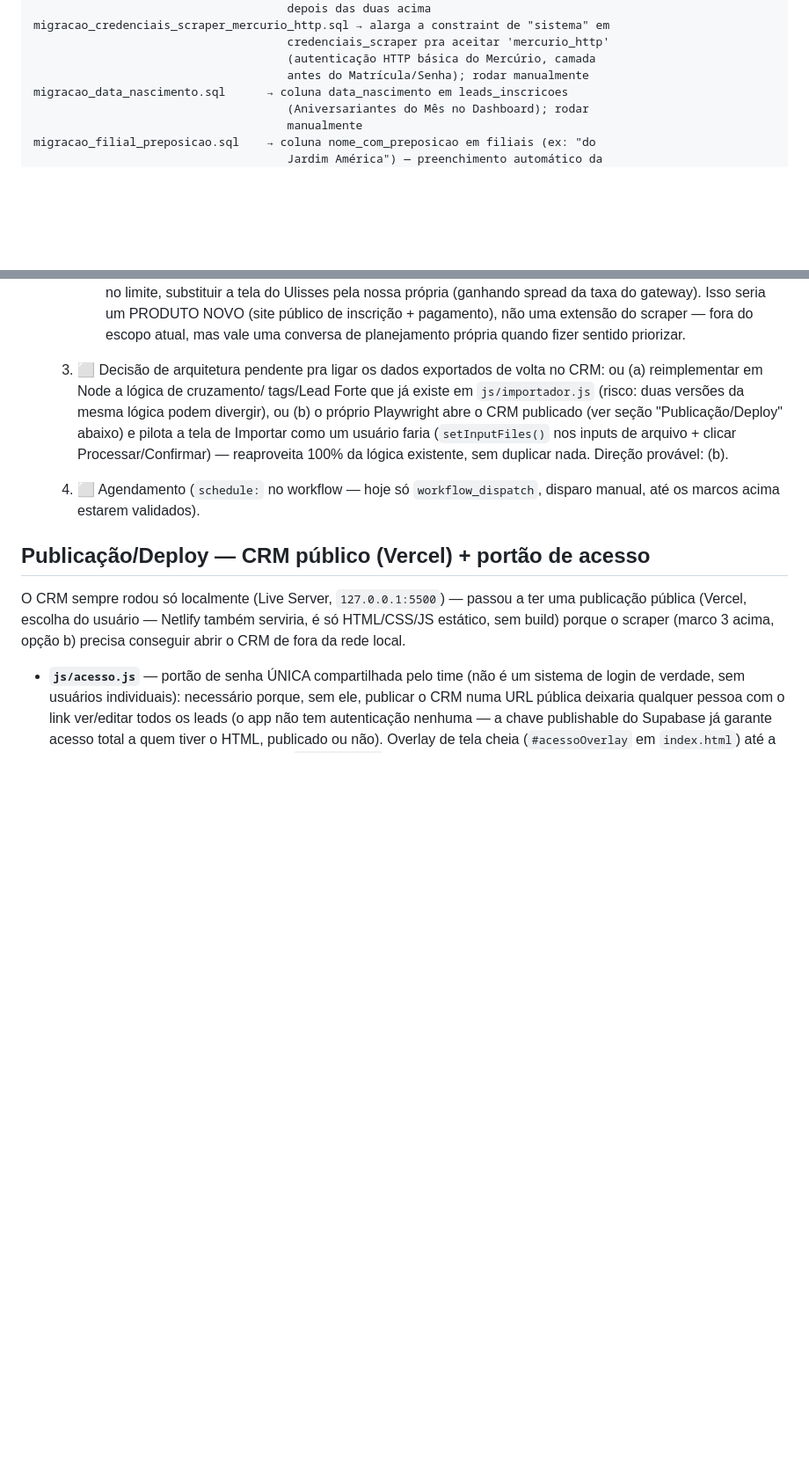
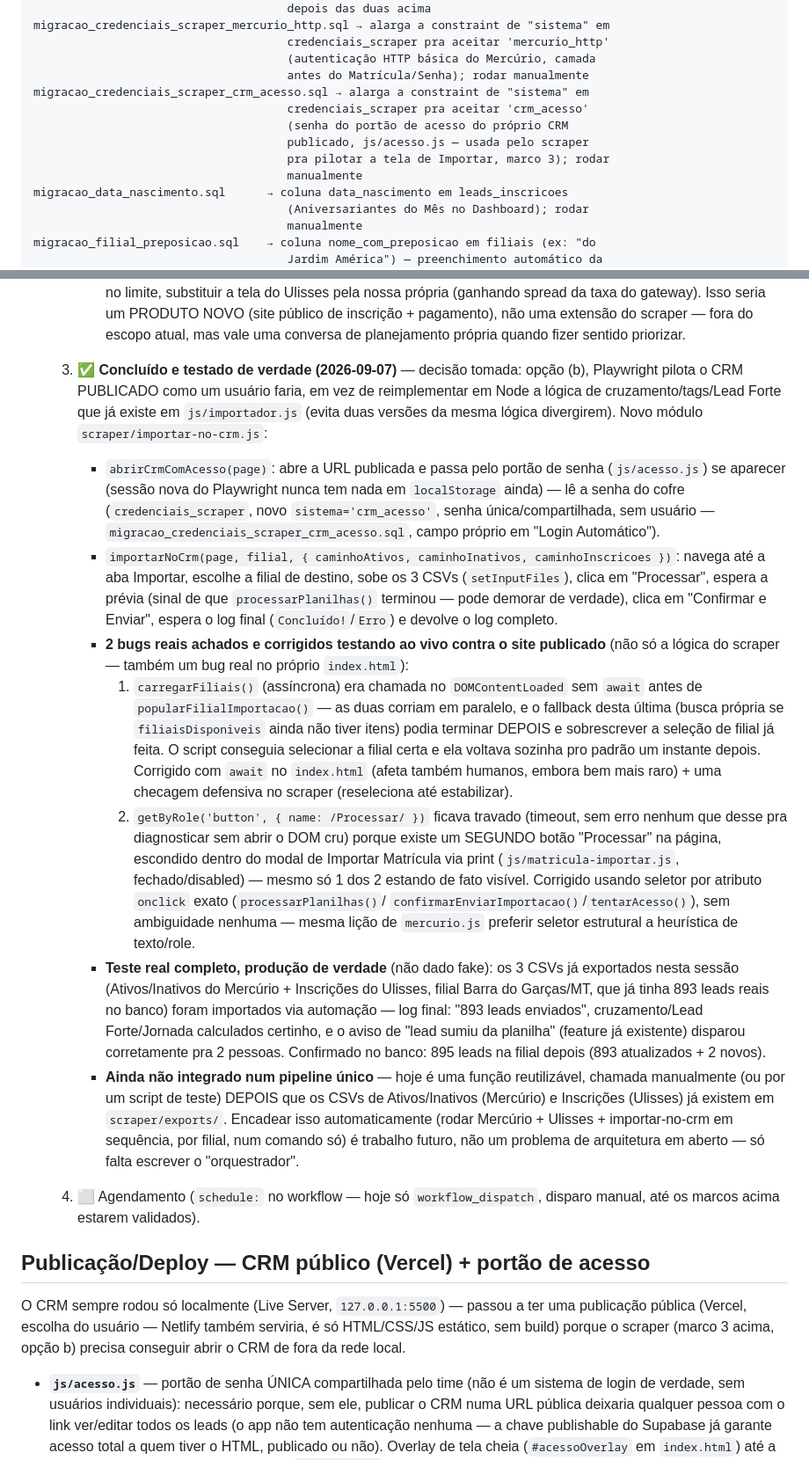
Before and after one commit to henriquezanchi/CRMNovaAcropole, a Markdown page: CLAUDE.md, 2 parts joined by grey strips. Shown at 88% size. GitHub-like rendering; blank space fills up the shorter version.

Commit message:
Documenta marco 3 concluído: scraper agora importa direto no CRM
Teste real completo (não dado fake): os CSVs de Ativos/Inativos
(Mercúrio) + Inscrições (Ulisses) da Barra do Garças/MT foram
importados via automação do CRM publicado — 893 leads processados e
enviados, cruzamento/Lead Forte/Jornada calculados certinho.

Co-Authored-By: Claude Sonnet 5 <noreply@anthropic.com>

```diff
--- a/CLAUDE.md
+++ b/CLAUDE.md
@@ -150,6 +150,12 @@ migracao_credenciais_scraper_mercurio_http.sql → alarga a constraint de "siste
                                      credenciais_scraper pra aceitar 'mercurio_http'
                                      (autenticação HTTP básica do Mercúrio, camada
                                      antes do Matrícula/Senha); rodar manualmente
+migracao_credenciais_scraper_crm_acesso.sql → alarga a constraint de "sistema" em
+                                     credenciais_scraper pra aceitar 'crm_acesso'
+                                     (senha do portão de acesso do próprio CRM
+                                     publicado, js/acesso.js — usada pelo scraper
+                                     pra pilotar a tela de Importar, marco 3); rodar
+                                     manualmente
 migracao_data_nascimento.sql      → coluna data_nascimento em leads_inscricoes
                                      (Aniversariantes do Mês no Dashboard); rodar
                                      manualmente
@@ -2014,14 +2020,60 @@ bloqueado).
        PRODUTO NOVO (site público de inscrição + pagamento), não uma
        extensão do scraper — fora do escopo atual, mas vale uma conversa
        de planejamento própria quando fizer sentido priorizar.
-  3. ⬜ Decisão de arquitetura pendente pra ligar os dados exportados de
-     volta no CRM: ou (a) reimplementar em Node a lógica de cruzamento/
-     tags/Lead Forte que já existe em `js/importador.js` (risco: duas
-     versões da mesma lógica podem divergir), ou (b) o próprio Playwright
-     abre o CRM publicado (ver seção "Publicação/Deploy" abaixo) e pilota
-     a tela de Importar como um usuário faria (`setInputFiles()` nos
-     inputs de arquivo + clicar Processar/Confirmar) — reaproveita 100%
-     da lógica existente, sem duplicar nada. Direção provável: (b).
+  3. ✅ **Concluído e testado de verdade (2026-09-07)** — decisão tomada:
+     opção (b), Playwright pilota o CRM PUBLICADO como um usuário faria,
+     em vez de reimplementar em Node a lógica de cruzamento/tags/Lead
+     Forte que já existe em `js/importador.js` (evita duas versões da
+     mesma lógica divergirem). Novo módulo `scraper/importar-no-crm.js`:
+     - `abrirCrmComAcesso(page)`: abre a URL publicada e passa pelo
+       portão de senha (`js/acesso.js`) se aparecer (sessão nova do
+       Playwright nunca tem nada em `localStorage` ainda) — lê a senha do
+       cofre (`credenciais_scraper`, novo `sistema='crm_acesso'`, senha
+       única/compartilhada, sem usuário — `migracao_credenciais_scraper_crm_acesso.sql`,
+       campo próprio em "Login Automático").
+     - `importarNoCrm(page, filial, { caminhoAtivos, caminhoInativos,
+       caminhoInscricoes })`: navega até a aba Importar, escolhe a filial
+       de destino, sobe os 3 CSVs (`setInputFiles`), clica em "Processar",
+       espera a prévia (sinal de que `processarPlanilhas()` terminou —
+       pode demorar de verdade), clica em "Confirmar e Enviar", espera o
+       log final (`Concluído!`/`Erro`) e devolve o log completo.
+     - **2 bugs reais achados e corrigidos testando ao vivo contra o site
+       publicado** (não só a lógica do scraper — também um bug real no
+       próprio `index.html`):
+       1. `carregarFiliais()` (assíncrona) era chamada no `DOMContentLoaded`
+          sem `await` antes de `popularFilialImportacao()` — as duas
+          corriam em paralelo, e o fallback desta última (busca própria
+          se `filiaisDisponiveis` ainda não tiver itens) podia terminar
+          DEPOIS e sobrescrever a seleção de filial já feita. O script
+          conseguia selecionar a filial certa e ela voltava sozinha pro
+          padrão um instante depois. Corrigido com `await` no `index.html`
+          (afeta também humanos, embora bem mais raro) + uma checagem
+          defensiva no scraper (reseleciona até estabilizar).
+       2. `getByRole('button', { name: /Processar/ })` ficava travado
+          (timeout, sem erro nenhum que desse pra diagnosticar sem abrir
+          o DOM cru) porque existe um SEGUNDO botão "Processar" na
+          página, escondido dentro do modal de Importar Matrícula via
+          print (`js/matricula-importar.js`, fechado/disabled) — mesmo só
+          1 dos 2 estando de fato visível. Corrigido usando seletor por
+          atributo `onclick` exato (`processarPlanilhas()`/
+          `confirmarEnviarImportacao()`/`tentarAcesso()`), sem
+          ambiguidade nenhuma — mesma lição de `mercurio.js` preferir
+          seletor estrutural a heurística de texto/role.
+     - **Teste real completo, produção de verdade** (não dado fake): os 3
+       CSVs já exportados nesta sessão (Ativos/Inativos do Mercúrio +
+       Inscrições do Ulisses, filial Barra do Garças/MT, que já tinha 893
+       leads reais no banco) foram importados via automação — log final:
+       "893 leads enviados", cruzamento/Lead Forte/Jornada calculados
+       certinho, e o aviso de "lead sumiu da planilha" (feature já
+       existente) disparou corretamente pra 2 pessoas. Confirmado no
+       banco: 895 leads na filial depois (893 atualizados + 2 novos).
+     - **Ainda não integrado num pipeline único** — hoje é uma função
+       reutilizável, chamada manualmente (ou por um script de teste) DEPOIS
+       que os CSVs de Ativos/Inativos (Mercúrio) e Inscrições (Ulisses) já
+       existem em `scraper/exports/`. Encadear isso automaticamente (rodar
+       Mercúrio + Ulisses + importar-no-crm em sequência, por filial, num
+       comando só) é trabalho futuro, não um problema de arquitetura em
+       aberto — só falta escrever o "orquestrador".
   4. ⬜ Agendamento (`schedule:` no workflow — hoje só `workflow_dispatch`,
      disparo manual, até os marcos acima estarem validados).
 
```
